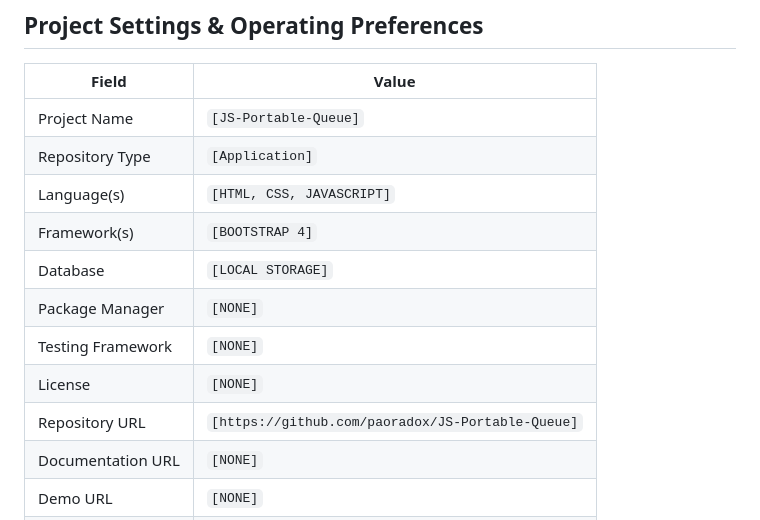
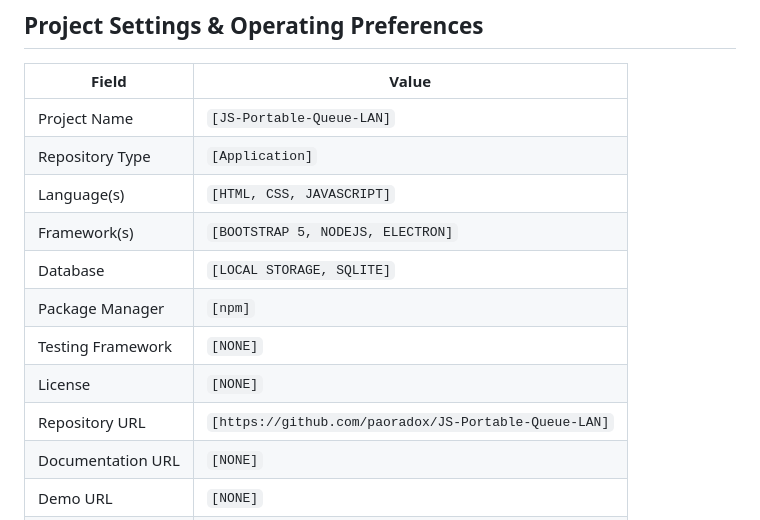
Before and after one commit to paoradox/JS-Portable-Queue-LAN, a Markdown page: AI_WORKFLOW++.md, the part around the change. Rendered like a GitHub page.

```diff
--- a/AI_WORKFLOW++.md
+++ b/AI_WORKFLOW++.md
@@ -7,15 +7,15 @@ Single-file AI operating spec combining consistent coding behavior, on-demand RE
 
 | Field | Value |
 |---|---|
-| Project Name | `[JS-Portable-Queue]` |
+| Project Name | `[JS-Portable-Queue-LAN]` |
 | Repository Type | `[Application]` |
 | Language(s) | `[HTML, CSS, JAVASCRIPT]` |
-| Framework(s) | `[BOOTSTRAP 4]` |
-| Database | `[LOCAL STORAGE]` |
-| Package Manager | `[NONE]` |
+| Framework(s) | `[BOOTSTRAP 5, NODEJS, ELECTRON]` |
+| Database | `[LOCAL STORAGE, SQLITE]` |
+| Package Manager | `[npm]` |
 | Testing Framework | `[NONE]` |
 | License | `[NONE]` |
-| Repository URL | `[https://github.com/paoradox/JS-Portable-Queue]` |
+| Repository URL | `[https://github.com/paoradox/JS-Portable-Queue-LAN]` |
 | Documentation URL | `[NONE]` |
 | Demo URL | `[NONE]` |
 | Experience Level | `[Beginner]` |
```
